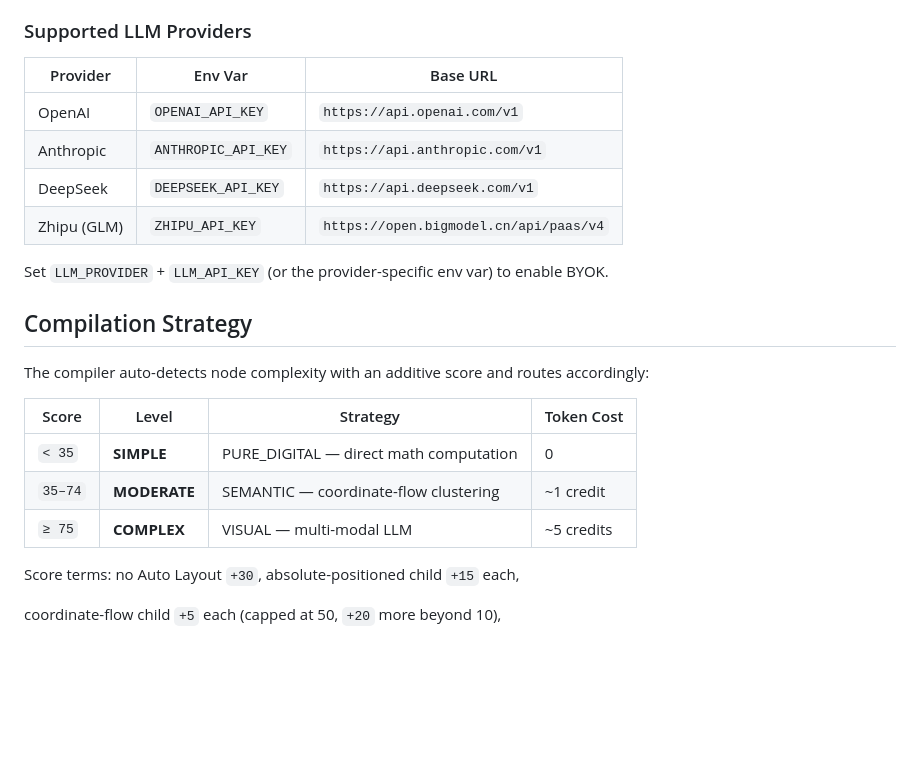
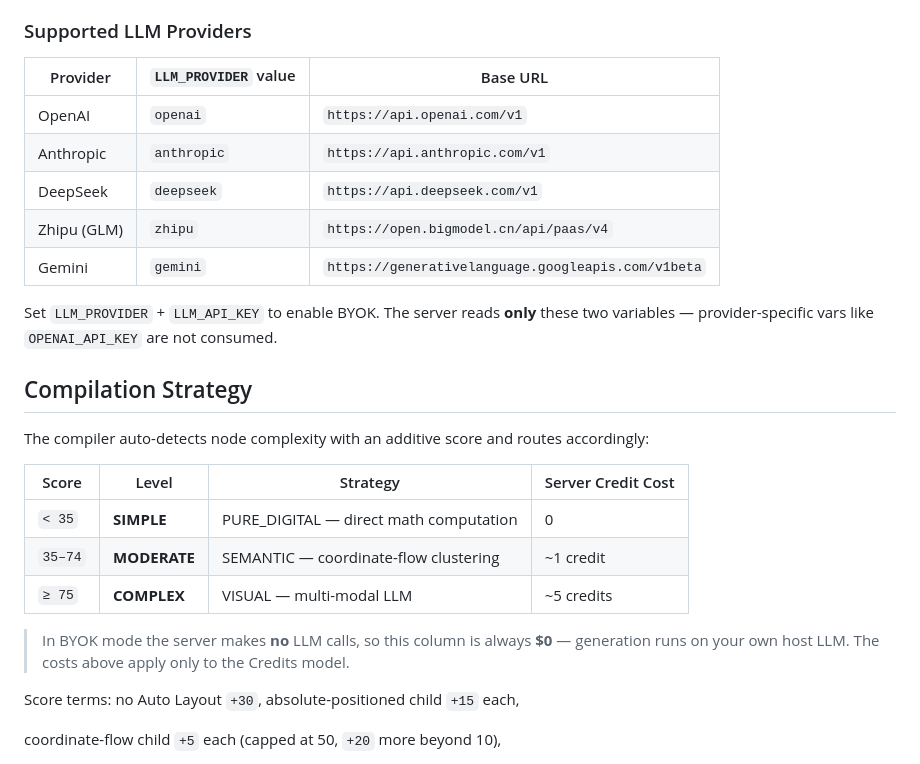
Before and after one commit to drake-yuan/smart-figma-mcp, a Markdown page: README.md, the part around the change. GitHub-like rendering; blank space fills up the shorter version.

Commit message:
docs(byok): fix provider env-var table and clarify server credit cost
Cause: README 的 Supported LLM Providers 表列了 OPENAI_API_KEY 等
       provider-specific 变量，但 byok.js 只读 LLM_PROVIDER+LLM_API_KEY，
       照着设不生效；Compilation Strategy 表的 Token Cost 列与「server
       makes no LLM calls」自相矛盾。
Impact: README 与代码口径一致，BYOK 配置不再误导；逻辑无变动。

Co-Authored-By: WorkBuddy <workbuddy@tencent.com>

```diff
--- a/README.md
+++ b/README.md
@@ -217,24 +217,27 @@ export FIGMA_ACCESS_TOKEN="<your-figma-personal-access-token>"
 
 ### Supported LLM Providers
 
-| Provider    | Env Var             | Base URL                               |
-| ----------- | ------------------- | -------------------------------------- |
-| OpenAI      | `OPENAI_API_KEY`    | `https://api.openai.com/v1`            |
-| Anthropic   | `ANTHROPIC_API_KEY` | `https://api.anthropic.com/v1`         |
-| DeepSeek    | `DEEPSEEK_API_KEY`  | `https://api.deepseek.com/v1`          |
-| Zhipu (GLM) | `ZHIPU_API_KEY`     | `https://open.bigmodel.cn/api/paas/v4` |
+| Provider    | `LLM_PROVIDER` value | Base URL                                          |
+| ----------- | -------------------- | ------------------------------------------------- |
+| OpenAI      | `openai`             | `https://api.openai.com/v1`                        |
+| Anthropic   | `anthropic`          | `https://api.anthropic.com/v1`                     |
+| DeepSeek    | `deepseek`           | `https://api.deepseek.com/v1`                      |
+| Zhipu (GLM) | `zhipu`              | `https://open.bigmodel.cn/api/paas/v4`             |
+| Gemini      | `gemini`             | `https://generativelanguage.googleapis.com/v1beta` |
 
-Set `LLM_PROVIDER` + `LLM_API_KEY` (or the provider-specific env var) to enable BYOK.
+Set `LLM_PROVIDER` + `LLM_API_KEY` to enable BYOK. The server reads **only** these two variables — provider-specific vars like `OPENAI_API_KEY` are not consumed.
 
 ## Compilation Strategy
 
 The compiler auto-detects node complexity with an additive score and routes accordingly:
 
-| Score   | Level        | Strategy                               | Token Cost |
-| ------- | ------------ | -------------------------------------- | ---------- |
-| `< 35`  | **SIMPLE**   | PURE_DIGITAL — direct math computation | 0          |
-| `35–74` | **MODERATE** | SEMANTIC — coordinate-flow clustering  | ~1 credit  |
-| `≥ 75`  | **COMPLEX**  | VISUAL — multi-modal LLM               | ~5 credits |
+| Score   | Level        | Strategy                               | Server Credit Cost |
+| ------- | ------------ | -------------------------------------- | ------------------ |
+| `< 35`  | **SIMPLE**   | PURE_DIGITAL — direct math computation | 0                  |
+| `35–74` | **MODERATE** | SEMANTIC — coordinate-flow clustering  | ~1 credit          |
+| `≥ 75`  | **COMPLEX**  | VISUAL — multi-modal LLM               | ~5 credits         |
+
+> In BYOK mode the server makes **no** LLM calls, so this column is always **$0** — generation runs on your own host LLM. The costs above apply only to the Credits model.
 
 Score terms: no Auto Layout `+30`, absolute-positioned child `+15` each,
 
```
